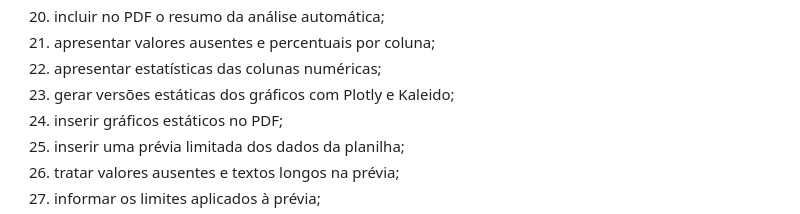
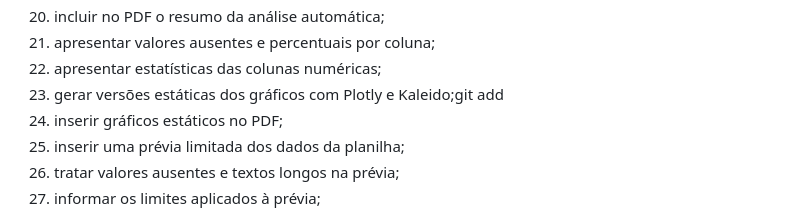
Before and after one commit to Ibjunior01/databoard-reports, a Markdown page: PROJECT_STATE.md, the part around the change. GitHub-like rendering.

```diff
--- a/PROJECT_STATE.md
+++ b/PROJECT_STATE.md
@@ -999,7 +999,7 @@ O projeto agora possui um fluxo funcional para:
 20. incluir no PDF o resumo da análise automática;
 21. apresentar valores ausentes e percentuais por coluna;
 22. apresentar estatísticas das colunas numéricas;
-23. gerar versões estáticas dos gráficos com Plotly e Kaleido;
+23. gerar versões estáticas dos gráficos com Plotly e Kaleido;git add
 24. inserir gráficos estáticos no PDF;
 25. inserir uma prévia limitada dos dados da planilha;
 26. tratar valores ausentes e textos longos na prévia;
```
